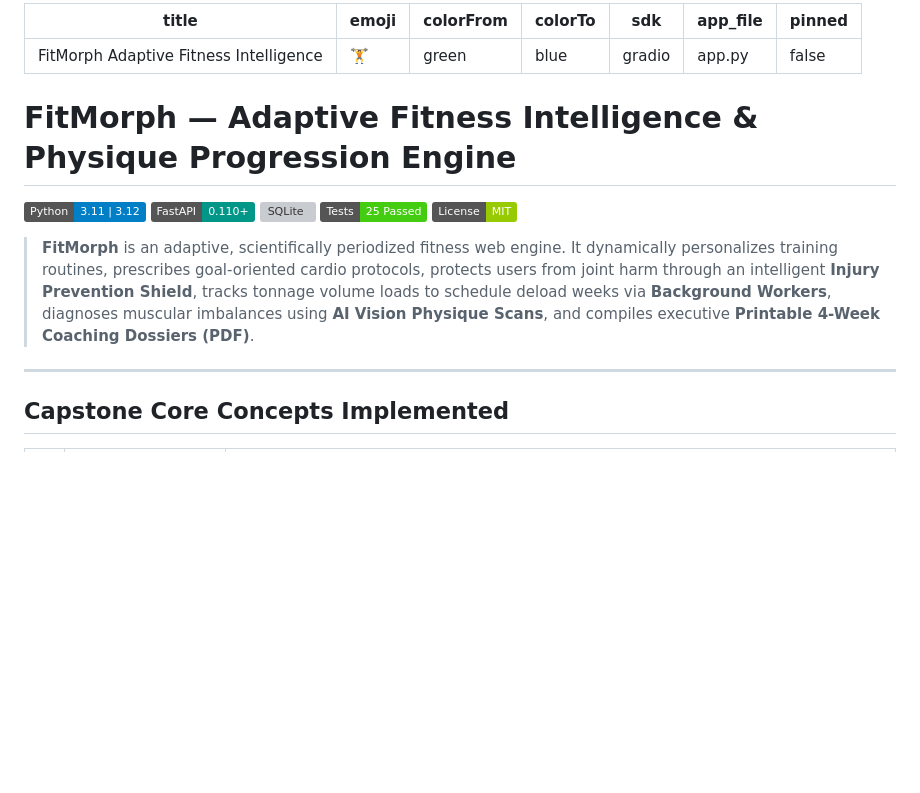
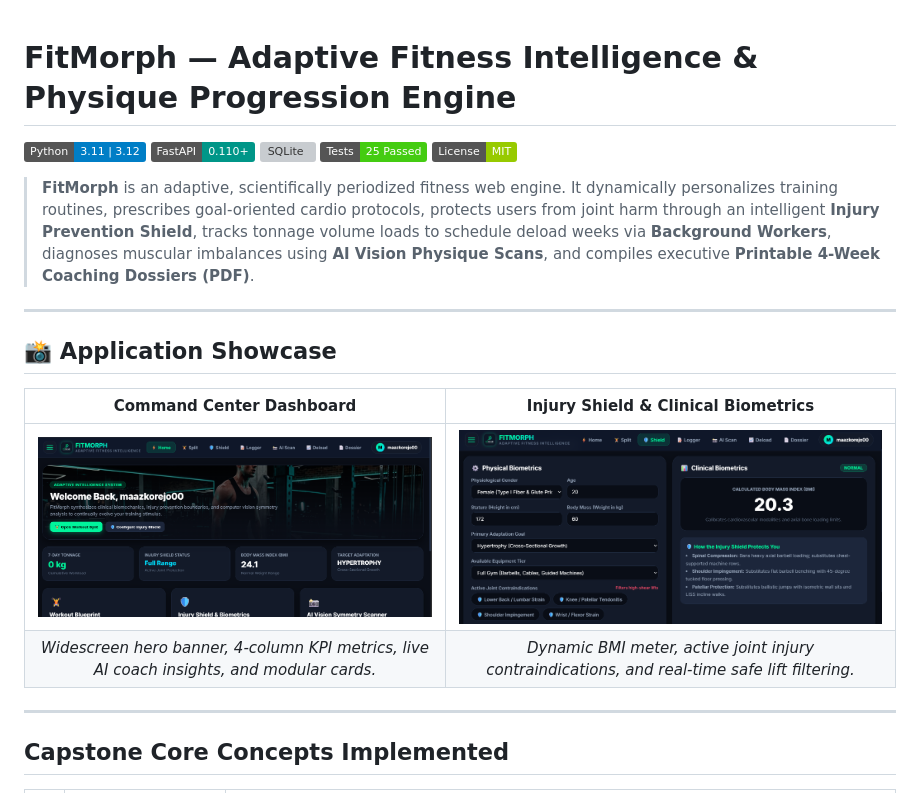
Before and after one commit to Maazkorejo/FitMorph, a Markdown page: README.md, the part around the change. Rendered like a GitHub page; pictures changed too: docs/screenshots/home_dashboard.png (added), docs/screenshots/injury_shield_biometrics.png (added); badges without logos; blank space fills up the shorter version; grey boxes are pictures that could not be loaded.

Commit message:
docs: add application showcase screenshots to GitHub README

```diff
--- a/README.md
+++ b/README.md
@@ -1,13 +1,3 @@
----
-title: FitMorph Adaptive Fitness Intelligence
-emoji: 🏋️
-colorFrom: green
-colorTo: blue
-sdk: gradio
-app_file: app.py
-pinned: false
----
-
 # FitMorph — Adaptive Fitness Intelligence & Physique Progression Engine
 
 [![Python Version](https://img.shields.io/badge/Python-3.11%20%7C%203.12-blue.svg)](https://www.python.org/)
@@ -17,6 +7,15 @@ pinned: false
 [![License](https://img.shields.io/badge/License-MIT-green.svg)]()
 
 > **FitMorph** is an adaptive, scientifically periodized fitness web engine. It dynamically personalizes training routines, prescribes goal-oriented cardio protocols, protects users from joint harm through an intelligent **Injury Prevention Shield**, tracks tonnage volume loads to schedule deload weeks via **Background Workers**, diagnoses muscular imbalances using **AI Vision Physique Scans**, and compiles executive **Printable 4-Week Coaching Dossiers (PDF)**.
+
+---
+
+## 📸 Application Showcase
+
+| **Command Center Dashboard** | **Injury Shield & Clinical Biometrics** |
+| :---: | :---: |
+| ![Home Command Center](docs/screenshots/home_dashboard.png) | ![Injury Shield & Clinical Biometrics](docs/screenshots/injury_shield_biometrics.png) |
+| *Widescreen hero banner, 4-column KPI metrics, live AI coach insights, and modular cards.* | *Dynamic BMI meter, active joint injury contraindications, and real-time safe lift filtering.* |
 
 ---
 
```
